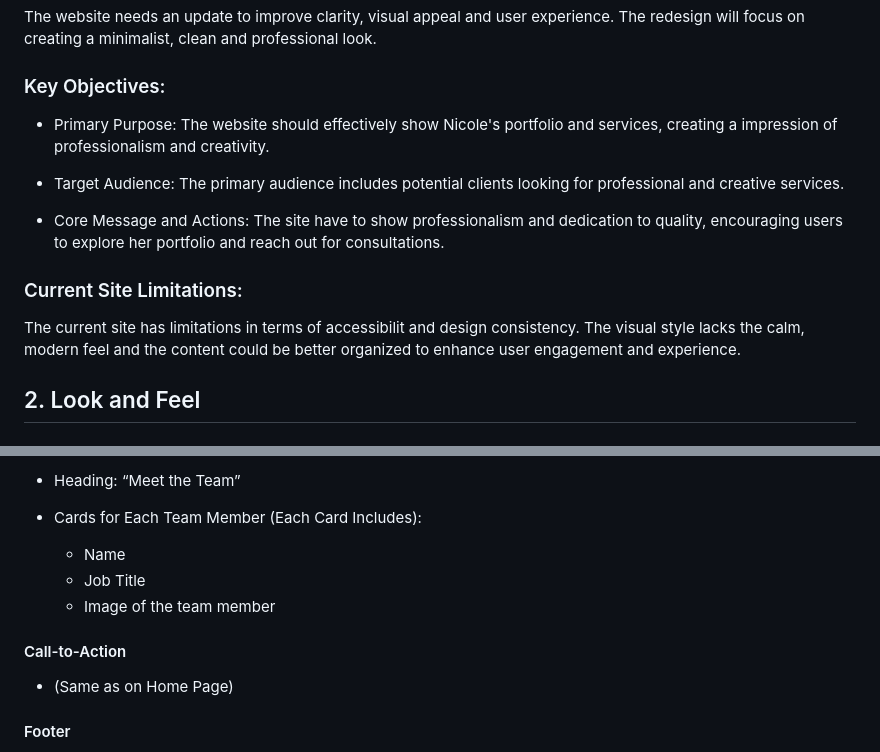
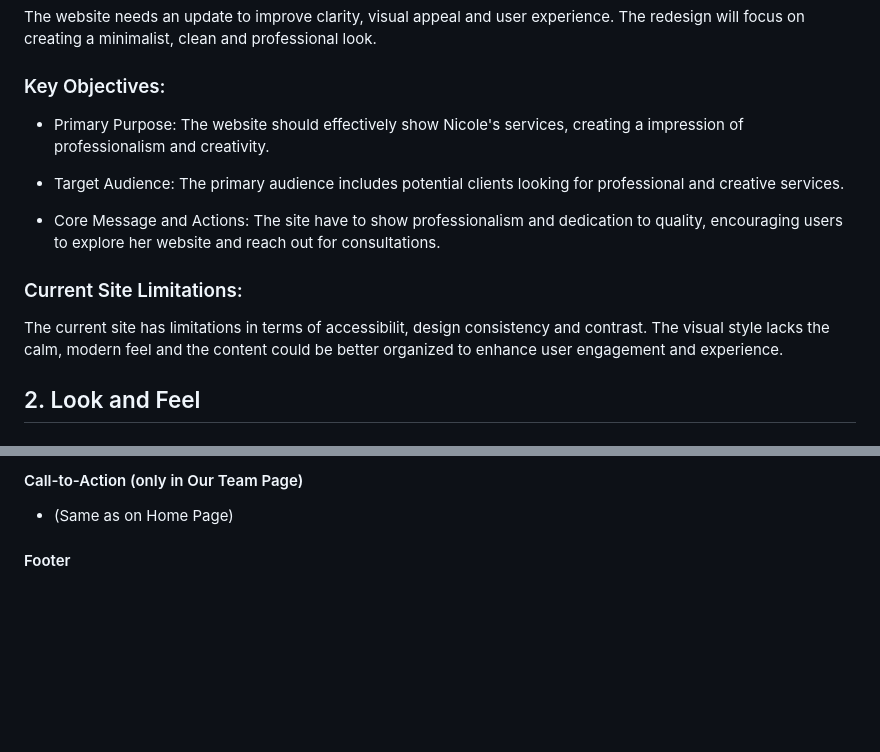
Before and after one commit to nic-dgl103-f24-cvs2/project-stefarias, a Markdown page: .github/README.md, 2 parts joined by grey strips. Drawn GitHub-style; blank space fills up the shorter version.

```diff
--- a/.github/README.md
+++ b/.github/README.md
@@ -12,15 +12,15 @@ The website needs an update to improve clarity, visual appeal and user experienc
 
 ### Key Objectives:
 
- - Primary Purpose: The website should effectively show Nicole's portfolio and services, creating a impression of professionalism and creativity.
+ - Primary Purpose: The website should effectively show Nicole's services, creating a impression of professionalism and creativity.
 
  - Target Audience: The primary audience includes potential clients looking for professional and creative services.
 
- - Core Message and Actions: The site have to show professionalism and dedication to quality, encouraging users to explore her portfolio and reach out for consultations.
+ - Core Message and Actions: The site have to show professionalism and dedication to quality, encouraging users to explore her website and reach out for consultations.
 
 ### Current Site Limitations:
 
-The current site has limitations in terms of accessibilit and design consistency. The visual style lacks the calm, modern feel and the content could be better organized to enhance user engagement and experience.
+The current site has limitations in terms of accessibilit, design consistency and contrast. The visual style lacks the calm, modern feel and the content could be better organized to enhance user engagement and experience.
 
 
 ## 2. Look and Feel
@@ -159,12 +144,5 @@ The redesigned website will consist of three primary pages:
 
- - Heading: “Meet the Team”
-
- - Cards for Each Team Member (Each Card Includes):
-     - Name
-     - Job Title
-     - Image of the team member
-
-#### Call-to-Action
+#### Call-to-Action (only in Our Team Page)
 
  - (Same as on Home Page)
 
```
Also changed, not shown: other parts of .github/README.md (+23 -38 lines).
